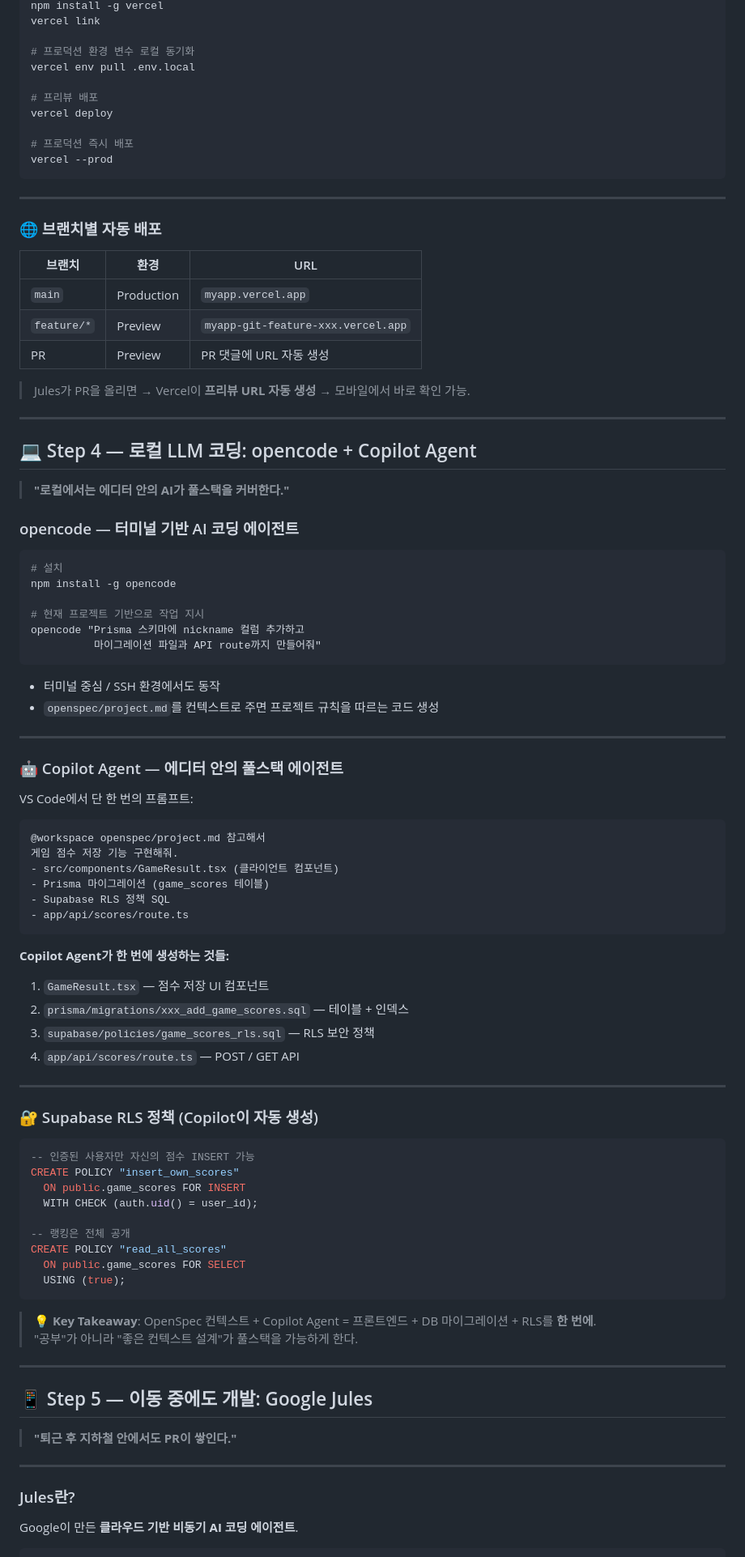
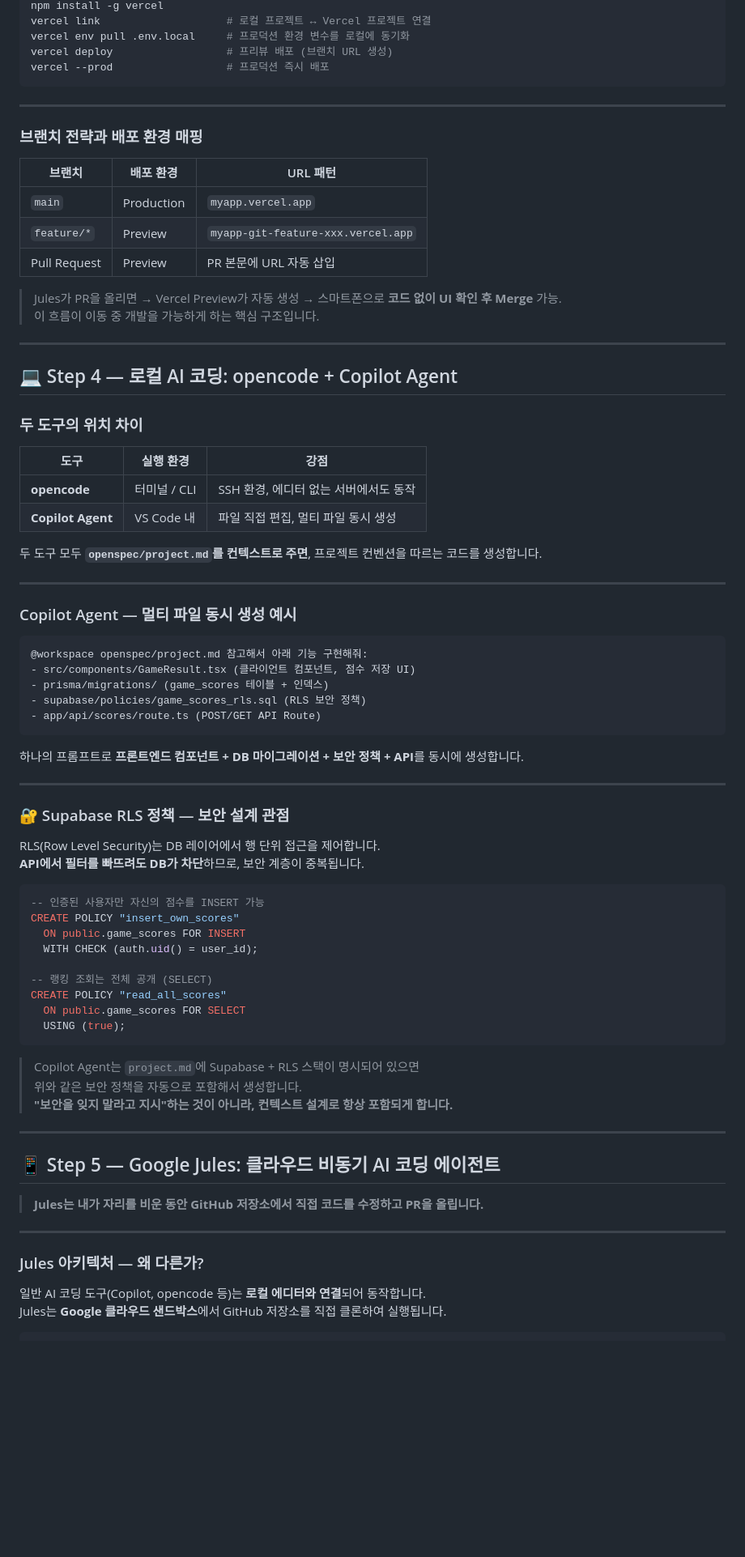
Before and after one commit to Mike-kor/my-agent-docs, a Markdown page: ai-agentic-workflow.md, the part around one of its changes. Shown at 81% size. GitHub-like rendering; blank space fills up the shorter version.

````diff
--- a/ai-agentic-workflow.md
+++ b/ai-agentic-workflow.md
@@ -136,99 +152,84 @@ npx prisma migrate dev --name add-game-score
 npm install -g vercel
-vercel link
-
-# 프로덕션 환경 변수 로컬 동기화
-vercel env pull .env.local
-
-# 프리뷰 배포
-vercel deploy
-
-# 프로덕션 즉시 배포
-vercel --prod
+vercel link                    # 로컬 프로젝트 ↔ Vercel 프로젝트 연결
+vercel env pull .env.local     # 프로덕션 환경 변수를 로컬에 동기화
+vercel deploy                  # 프리뷰 배포 (브랜치 URL 생성)
+vercel --prod                  # 프로덕션 즉시 배포
 ```
 
 ---
 
-### 🌐 브랜치별 자동 배포
+### 브랜치 전략과 배포 환경 매핑
 
-| 브랜치 | 환경 | URL |
-|--------|------|-----|
+| 브랜치 | 배포 환경 | URL 패턴 |
+|--------|-----------|----------|
 | `main` | Production | `myapp.vercel.app` |
 | `feature/*` | Preview | `myapp-git-feature-xxx.vercel.app` |
-| PR | Preview | PR 댓글에 URL 자동 생성 |
+| Pull Request | Preview | PR 본문에 URL 자동 삽입 |
 
-> Jules가 PR을 올리면 → Vercel이 **프리뷰 URL 자동 생성** → 모바일에서 바로 확인 가능.
+> Jules가 PR을 올리면 → Vercel Preview가 자동 생성 → 스마트폰으로 **코드 없이 UI 확인 후 Merge** 가능.
+> 이 흐름이 이동 중 개발을 가능하게 하는 핵심 구조입니다.
 
 ---
 
-## 💻 Step 4 — 로컬 LLM 코딩: opencode + Copilot Agent
+## 💻 Step 4 — 로컬 AI 코딩: opencode + Copilot Agent
 
-> **"로컬에서는 에디터 안의 AI가 풀스택을 커버한다."**
+### 두 도구의 위치 차이
 
-### opencode — 터미널 기반 AI 코딩 에이전트
+| 도구 | 실행 환경 | 강점 |
+|------|-----------|------|
+| **opencode** | 터미널 / CLI | SSH 환경, 에디터 없는 서버에서도 동작 |
+| **Copilot Agent** | VS Code 내 | 파일 직접 편집, 멀티 파일 동시 생성 |
 
-```bash
-# 설치
-npm install -g opencode
-
-# 현재 프로젝트 기반으로 작업 지시
-opencode "Prisma 스키마에 nickname 컬럼 추가하고
-          마이그레이션 파일과 API route까지 만들어줘"
-```
-
-- 터미널 중심 / SSH 환경에서도 동작
-- `openspec/project.md`를 컨텍스트로 주면 프로젝트 규칙을 따르는 코드 생성
+두 도구 모두 **`openspec/project.md`를 컨텍스트로 주면**, 프로젝트 컨벤션을 따르는 코드를 생성합니다.
 
 ---
 
-### 🤖 Copilot Agent — 에디터 안의 풀스택 에이전트
-
-VS Code에서 단 한 번의 프롬프트:
+### Copilot Agent — 멀티 파일 동시 생성 예시
 
 ```
-@workspace openspec/project.md 참고해서
-게임 점수 저장 기능 구현해줘.
-- src/components/GameResult.tsx (클라이언트 컴포넌트)
-- Prisma 마이그레이션 (game_scores 테이블)
-- Supabase RLS 정책 SQL
-- app/api/scores/route.ts
+@workspace openspec/project.md 참고해서 아래 기능 구현해줘:
+- src/components/GameResult.tsx (클라이언트 컴포넌트, 점수 저장 UI)
+- prisma/migrations/ (game_scores 테이블 + 인덱스)
+- supabase/policies/game_scores_rls.sql (RLS 보안 정책)
+- app/api/scores/route.ts (POST/GET API Route)
 ```
 
-**Copilot Agent가 한 번에 생성하는 것들:**
-
-1. `GameResult.tsx` — 점수 저장 UI 컴포넌트
-2. `prisma/migrations/xxx_add_game_scores.sql` — 테이블 + 인덱스
-3. `supabase/policies/game_scores_rls.sql` — RLS 보안 정책
-4. `app/api/scores/route.ts` — POST / GET API
+하나의 프롬프트로 **프론트엔드 컴포넌트 + DB 마이그레이션 + 보안 정책 + API**를 동시에 생성합니다.
 
 ---
 
-### 🔐 Supabase RLS 정책 (Copilot이 자동 생성)
+### 🔐 Supabase RLS 정책 — 보안 설계 관점
+
+RLS(Row Level Security)는 DB 레이어에서 행 단위 접근을 제어합니다.
+**API에서 필터를 빠뜨려도 DB가 차단**하므로, 보안 계층이 중복됩니다.
 
 ```sql
--- 인증된 사용자만 자신의 점수 INSERT 가능
+-- 인증된 사용자만 자신의 점수를 INSERT 가능
 CREATE POLICY "insert_own_scores"
   ON public.game_scores FOR INSERT
   WITH CHECK (auth.uid() = user_id);
 
--- 랭킹은 전체 공개
+-- 랭킹 조회는 전체 공개 (SELECT)
 CREATE POLICY "read_all_scores"
   ON public.game_scores FOR SELECT
   USING (true);
 ```
 
-> 💡 **Key Takeaway**: OpenSpec 컨텍스트 + Copilot Agent = 프론트엔드 + DB 마이그레이션 + RLS를 **한 번에**.
-> "공부"가 아니라 "좋은 컨텍스트 설계"가 풀스택을 가능하게 한다.
+> Copilot Agent는 `project.md`에 Supabase + RLS 스택이 명시되어 있으면
+> 위와 같은 보안 정책을 자동으로 포함해서 생성합니다.
+> **"보안을 잊지 말라고 지시"하는 것이 아니라, 컨텍스트 설계로 항상 포함되게 합니다.**
 
 ---
 
-## 📱 Step 5 — 이동 중에도 개발: Google Jules
+## 📱 Step 5 — Google Jules: 클라우드 비동기 AI 코딩 에이전트
 
-> **"퇴근 후 지하철 안에서도 PR이 쌓인다."**
+> **Jules는 내가 자리를 비운 동안 GitHub 저장소에서 직접 코드를 수정하고 PR을 올립니다.**
 
 ---
 
-### Jules란?
+### Jules 아키텍처 — 왜 다른가?
 
-Google이 만든 **클라우드 기반 비동기 AI 코딩 에이전트**.
+일반 AI 코딩 도구(Copilot, opencode 등)는 **로컬 에디터와 연결**되어 동작합니다.
+Jules는 **Google 클라우드 샌드박스**에서 GitHub 저장소를 직접 클론하여 실행됩니다.
 
 ```
````
Also changed, not shown: other parts of ai-agentic-workflow.md (+267 -208 lines).
